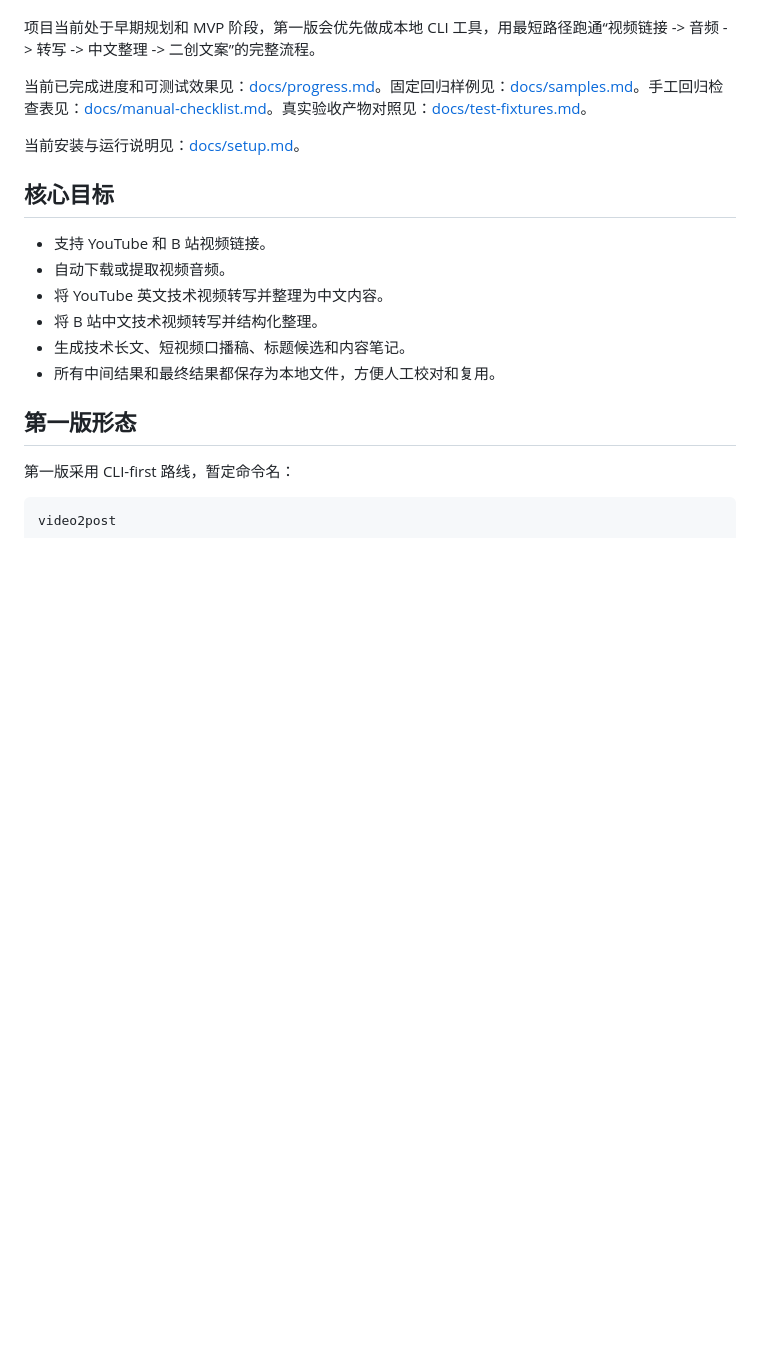
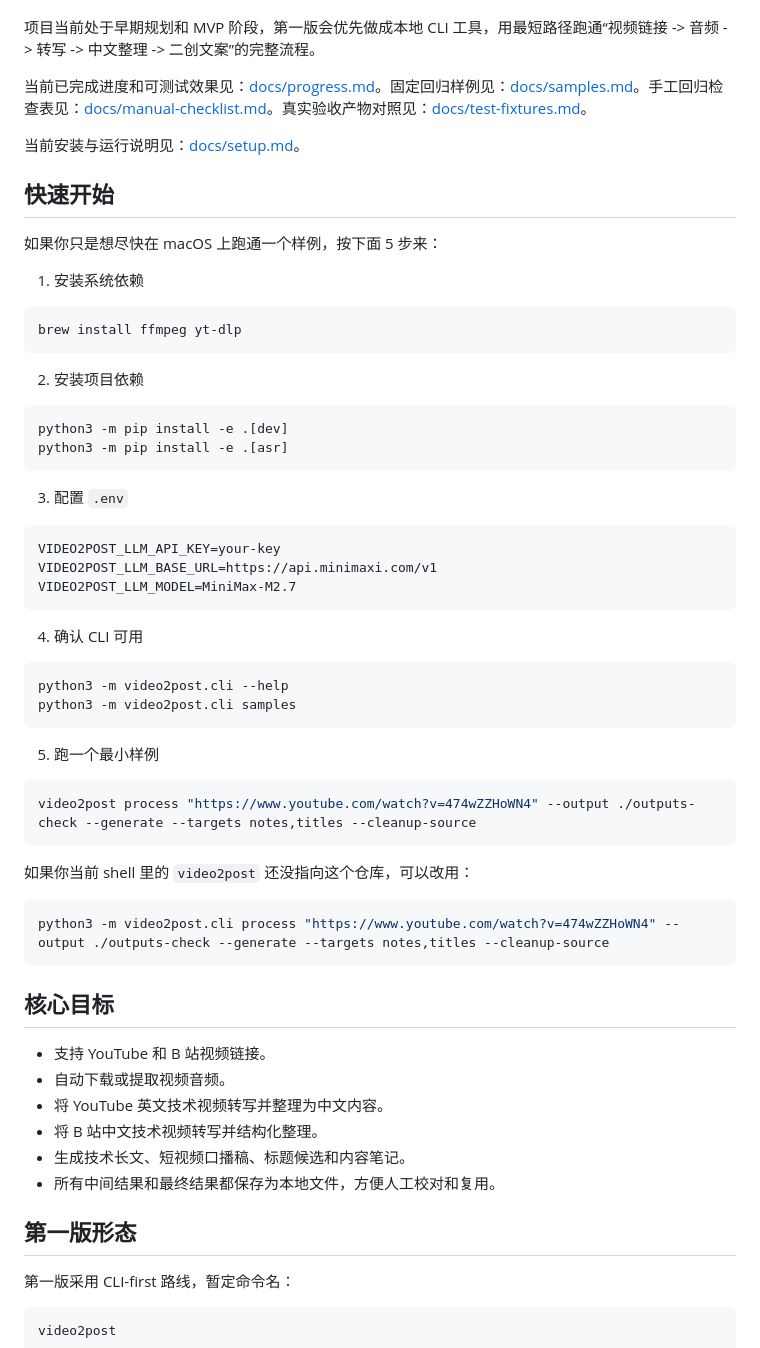
Before and after one commit to beyondlong/video2post, a Markdown page: README.md, the part around the change. GitHub-like rendering; blank space fills up the shorter version.

````diff
--- a/README.md
+++ b/README.md
@@ -7,6 +7,50 @@
 当前已完成进度和可测试效果见：[docs/progress.md](docs/progress.md)。固定回归样例见：[docs/samples.md](docs/samples.md)。手工回归检查表见：[docs/manual-checklist.md](docs/manual-checklist.md)。真实验收产物对照见：[docs/test-fixtures.md](docs/test-fixtures.md)。
 
 当前安装与运行说明见：[docs/setup.md](docs/setup.md)。
+
+## 快速开始
+
+如果你只是想尽快在 macOS 上跑通一个样例，按下面 5 步来：
+
+1. 安装系统依赖
+
+```bash
+brew install ffmpeg yt-dlp
+```
+
+2. 安装项目依赖
+
+```bash
+python3 -m pip install -e .[dev]
+python3 -m pip install -e .[asr]
+```
+
+3. 配置 `.env`
+
+```bash
+VIDEO2POST_LLM_API_KEY=your-key
+VIDEO2POST_LLM_BASE_URL=https://api.minimaxi.com/v1
+VIDEO2POST_LLM_MODEL=MiniMax-M2.7
+```
+
+4. 确认 CLI 可用
+
+```bash
+python3 -m video2post.cli --help
+python3 -m video2post.cli samples
+```
+
+5. 跑一个最小样例
+
+```bash
+video2post process "https://www.youtube.com/watch?v=474wZZHoWN4" --output ./outputs-check --generate --targets notes,titles --cleanup-source
+```
+
+如果你当前 shell 里的 `video2post` 还没指向这个仓库，可以改用：
+
+```bash
+python3 -m video2post.cli process "https://www.youtube.com/watch?v=474wZZHoWN4" --output ./outputs-check --generate --targets notes,titles --cleanup-source
+```
 
 ## 核心目标
 
````
Also changed, not shown: docs/setup.md (+32 -0 lines).
